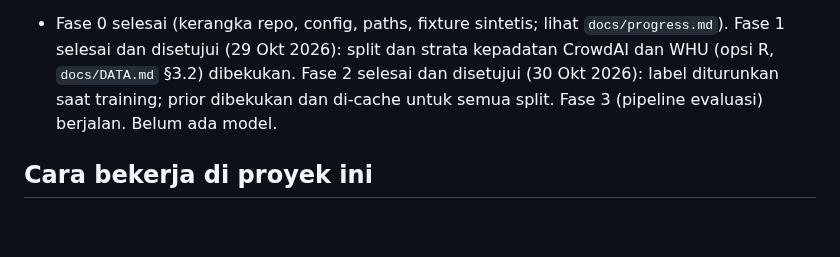
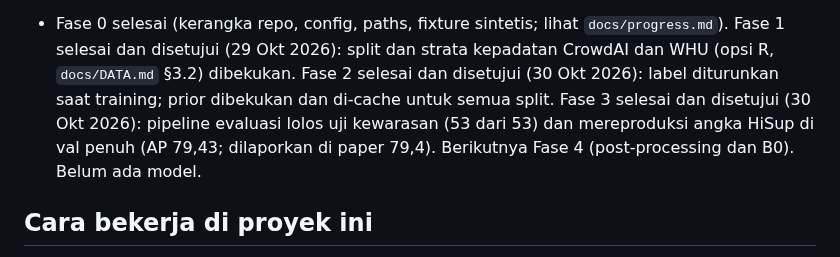
Before and after one commit to mahathirmuh/building-footprint-extraction, a Markdown page: CLAUDE.md, the part around the change. GitHub-like rendering; blank space fills up the shorter version.

```diff
--- a/CLAUDE.md
+++ b/CLAUDE.md
@@ -53,7 +53,9 @@ Rencana kerja per fase ada di `PLAN.md`. Detail ada di `docs/`:
 - Fase 0 selesai (kerangka repo, config, paths, fixture sintetis; lihat `docs/progress.md`). Fase 1 selesai dan
   disetujui (29 Okt 2026): split dan strata kepadatan CrowdAI dan WHU (opsi R, `docs/DATA.md` §3.2) dibekukan.
   Fase 2 selesai dan disetujui (30 Okt 2026): label diturunkan saat training; prior dibekukan dan di-cache untuk
-  semua split. Fase 3 (pipeline evaluasi) berjalan. Belum ada model.
+  semua split. Fase 3 selesai dan disetujui (30 Okt 2026): pipeline evaluasi lolos uji kewarasan (53 dari 53) dan
+  mereproduksi angka HiSup di val penuh (AP 79,43; dilaporkan di paper 79,4). Berikutnya Fase 4 (post-processing dan
+  B0). Belum ada model.
 
 ## Cara bekerja di proyek ini
 
```
Also changed, not shown: docs/progress.md (+10 -1 lines).
